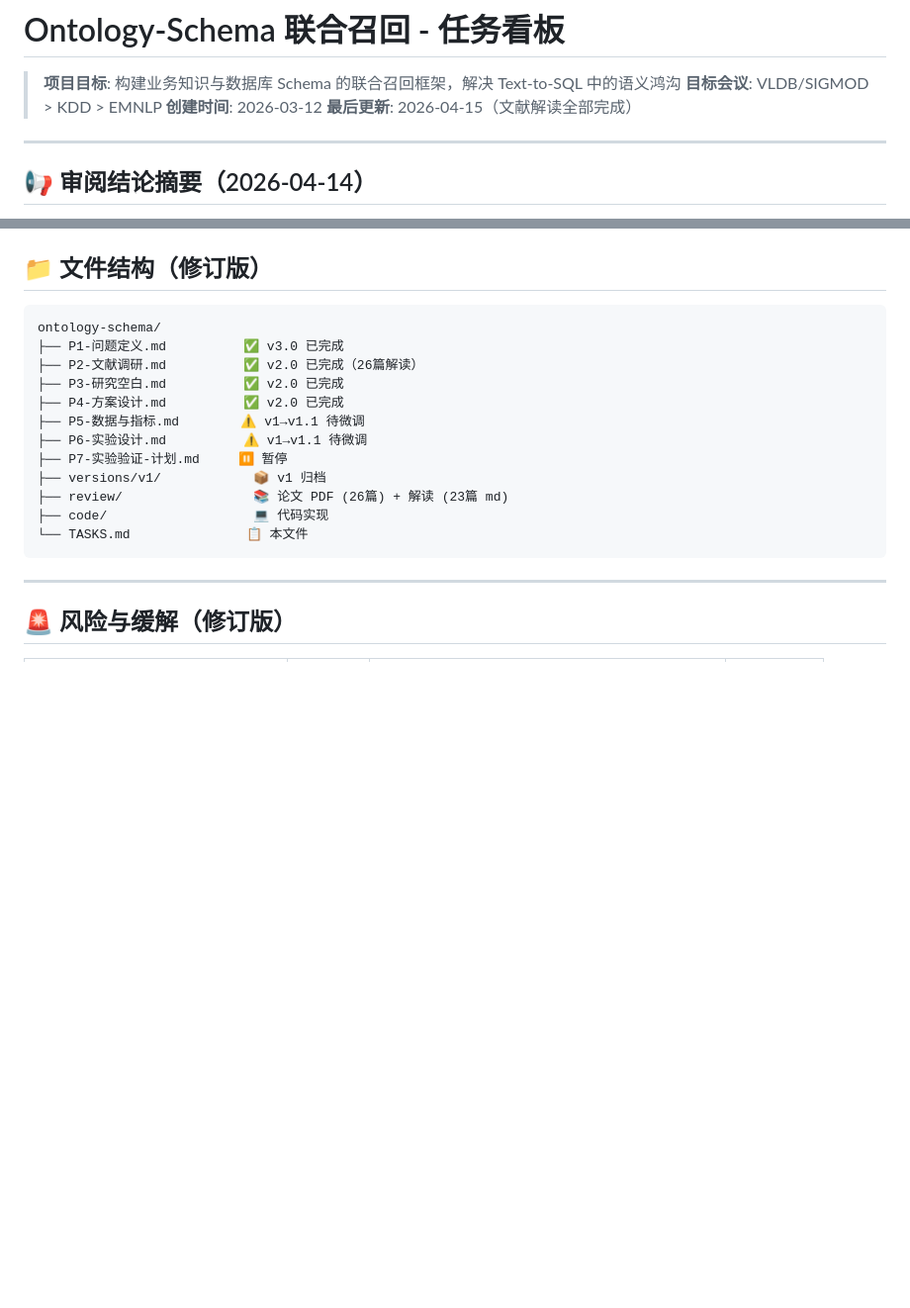
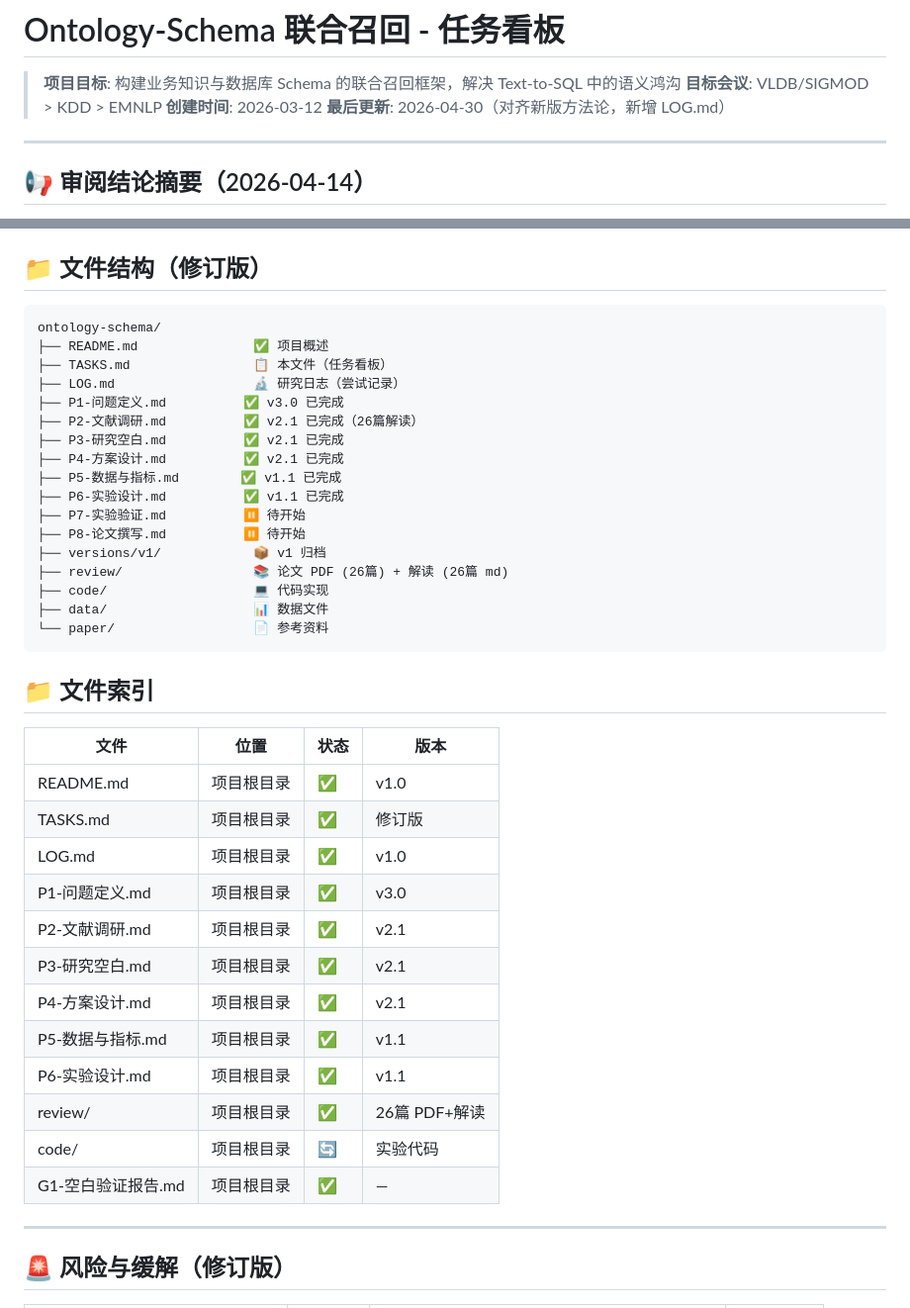
Before and after one commit to ChuishiMeng/ontology-schema, a Markdown page: TASKS.md, 2 parts joined by grey strips. Shown at 99% size. GitHub-like rendering; blank space fills up the shorter version.

````diff
--- a/TASKS.md
+++ b/TASKS.md
@@ -3,7 +3,7 @@
 > **项目目标**: 构建业务知识与数据库 Schema 的联合召回框架，解决 Text-to-SQL 中的语义鸿沟
 > **目标会议**: VLDB/SIGMOD > KDD > EMNLP
 > **创建时间**: 2026-03-12
-> **最后更新**: 2026-04-15（文献解读全部完成）
+> **最后更新**: 2026-04-30（对齐新版方法论，新增 LOG.md）
 
 ---
 
@@ -158,18 +158,40 @@
 
 ```
 ontology-schema/
+├── README.md               ✅ 项目概述
+├── TASKS.md                📋 本文件（任务看板）
+├── LOG.md                  🔬 研究日志（尝试记录）
 ├── P1-问题定义.md          ✅ v3.0 已完成
-├── P2-文献调研.md          ✅ v2.0 已完成（26篇解读）
-├── P3-研究空白.md          ✅ v2.0 已完成
-├── P4-方案设计.md          ✅ v2.0 已完成
-├── P5-数据与指标.md        ⚠️ v1→v1.1 待微调
-├── P6-实验设计.md          ⚠️ v1→v1.1 待微调
-├── P7-实验验证-计划.md     ⏸️ 暂停
+├── P2-文献调研.md          ✅ v2.1 已完成（26篇解读）
+├── P3-研究空白.md          ✅ v2.1 已完成
+├── P4-方案设计.md          ✅ v2.1 已完成
+├── P5-数据与指标.md        ✅ v1.1 已完成
+├── P6-实验设计.md          ✅ v1.1 已完成
+├── P7-实验验证.md          ⏸️ 待开始
+├── P8-论文撰写.md          ⏸️ 待开始
 ├── versions/v1/            📦 v1 归档
-├── review/                 📚 论文 PDF (26篇) + 解读 (23篇 md)
+├── review/                 📚 论文 PDF (26篇) + 解读 (26篇 md)
 ├── code/                   💻 代码实现
-└── TASKS.md               📋 本文件
+├── data/                   📊 数据文件
+└── paper/                  📄 参考资料
 ```
+
+## 📁 文件索引
+
+| 文件 | 位置 | 状态 | 版本 |
+|------|------|------|------|
+| README.md | 项目根目录 | ✅ | v1.0 |
+| TASKS.md | 项目根目录 | ✅ | 修订版 |
+| LOG.md | 项目根目录 | ✅ | v1.0 |
+| P1-问题定义.md | 项目根目录 | ✅ | v3.0 |
+| P2-文献调研.md | 项目根目录 | ✅ | v2.1 |
+| P3-研究空白.md | 项目根目录 | ✅ | v2.1 |
+| P4-方案设计.md | 项目根目录 | ✅ | v2.1 |
+| P5-数据与指标.md | 项目根目录 | ✅ | v1.1 |
+| P6-实验设计.md | 项目根目录 | ✅ | v1.1 |
+| review/ | 项目根目录 | ✅ | 26篇 PDF+解读 |
+| code/ | 项目根目录 | 🔄 | 实验代码 |
+| G1-空白验证报告.md | 项目根目录 | ✅ | — |
 
 ---
 
````
Also changed, not shown: LOG.md (added, +113 -0 lines), README.md (+45 -0 lines).
